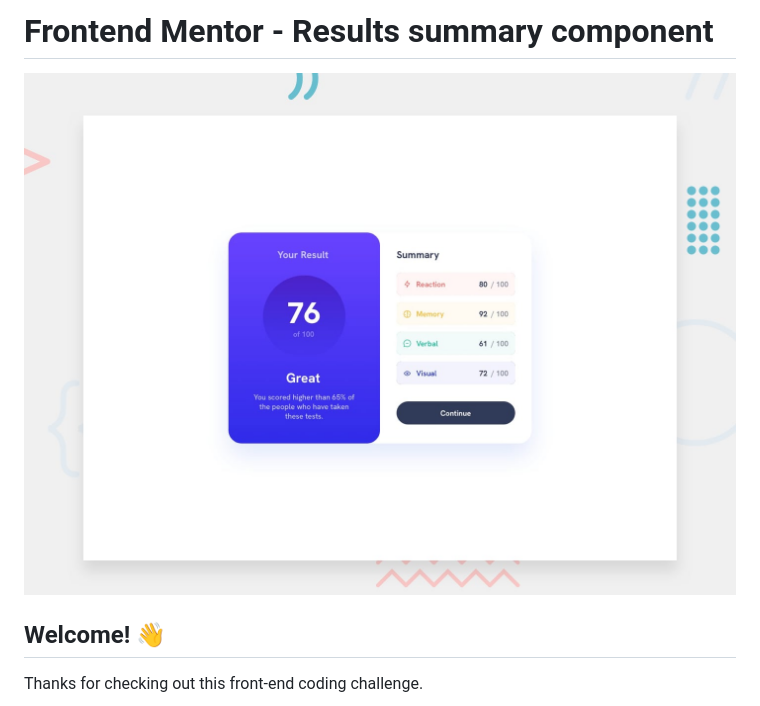
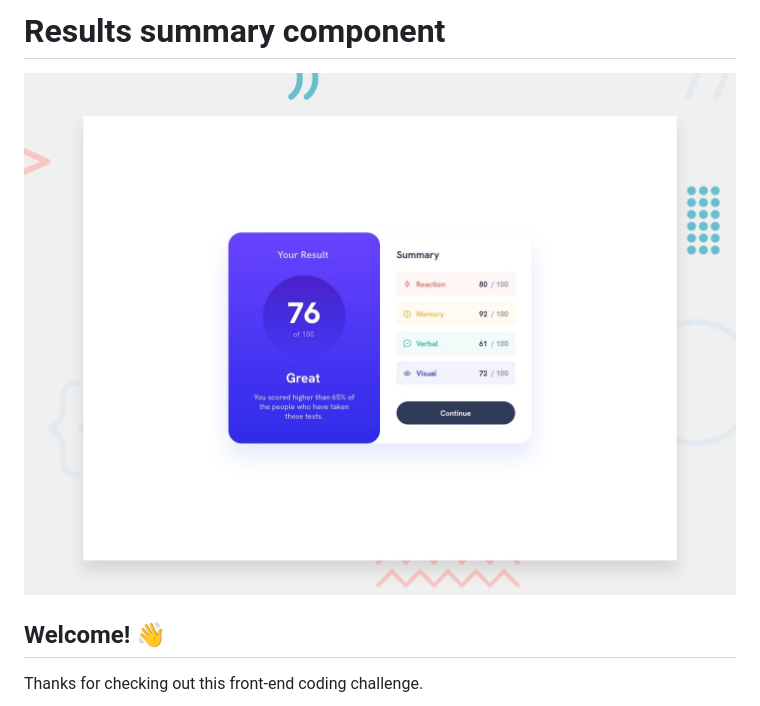
Before and after one commit to peterdoolaard/results-summary-component, a Markdown page: README.md, the part around the change printed below. Rendered like a GitHub page.

```diff
--- a/README.md
+++ b/README.md
@@ -1,2 +1,2 @@
-# Frontend Mentor - Results summary component
+# Results summary component
 
```
Also changed, not shown: other parts of README.md (+1 -1 lines).
